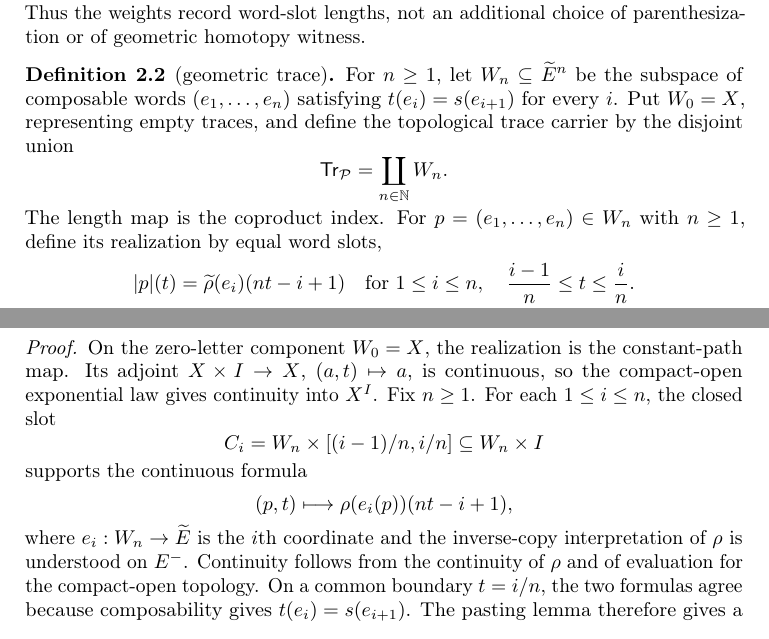
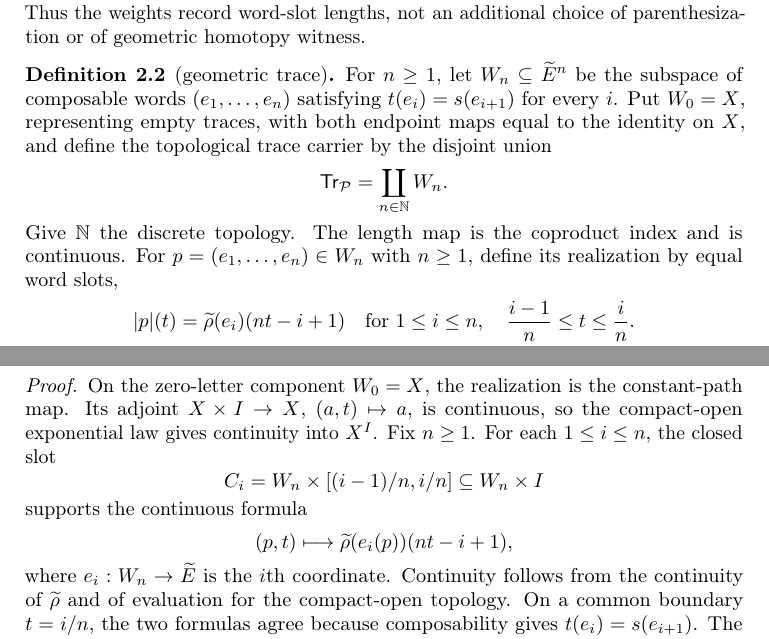
Before and after one commit to Arthur742Ramos/ComputationalPathsLean, a LaTeX paper (paper/topological/main.tex): two parts of pages 5 and 6 of 27, joined at a grey line, cut so that both start at the same text. Compiled offline with pdfLaTeX.

Commit message:
Clarify trace realization topology

```diff
--- a/paper/topological/main.tex
+++ b/paper/topological/main.tex
@@ -372,11 +373,13 @@ parenthesization or of geometric homotopy witness.
 For $n\geq 1$, let $W_n\subseteq\widetilde E^n$ be the subspace of composable
 words $(e_1,\ldots,e_n)$ satisfying
 \(t(e_i)=s(e_{i+1})\) for every $i$.  Put $W_0=X$, representing empty traces,
-and define the topological trace carrier by the disjoint union
+with both endpoint maps equal to the identity on $X$, and define the
+topological trace carrier by the disjoint union
 \[
   \mathsf{Tr}_{\mathcal P}=\coprod_{n\in\N}W_n.
 \]
-The length map is the coproduct index.  For $p=(e_1,\ldots,e_n)\in W_n$ with
+Give $\N$ the discrete topology.  The length map is the coproduct index and
+is continuous.  For $p=(e_1,\ldots,e_n)\in W_n$ with
 $n\geq1$, define its realization by equal word slots,
 \[
  |p|(t)=\widetilde\rho(e_i)(nt-i+1)
@@ -417,11 +420,11 @@ For each $1\leq i\leq n$, the closed slot
 supports the continuous formula
 \[
   (p,t)\longmapsto
-  \rho(e_i(p))(nt-i+1),
-\]
-where $e_i:W_n\to\widetilde E$ is the $i$th coordinate and the inverse-copy
-interpretation of $\rho$ is understood on $E^-$.  Continuity follows from the
-continuity of $\rho$ and of evaluation for the compact-open topology.  On a
+  \widetilde\rho(e_i(p))(nt-i+1),
+\]
+where $e_i:W_n\to\widetilde E$ is the $i$th coordinate.  Continuity follows
+from the continuity of $\widetilde\rho$ and of evaluation for the compact-open
+topology.  On a
 common boundary $t=i/n$, the two formulas agree because composability gives
 \(t(e_i)=s(e_{i+1})\).  The pasting lemma therefore gives a continuous adjoint
 \(W_n\times I\to X\).  Since $I$ is compact Hausdorff, the compact-open
```
Also changed, not shown: paper/topological/main.tex (3 more changed lines).
